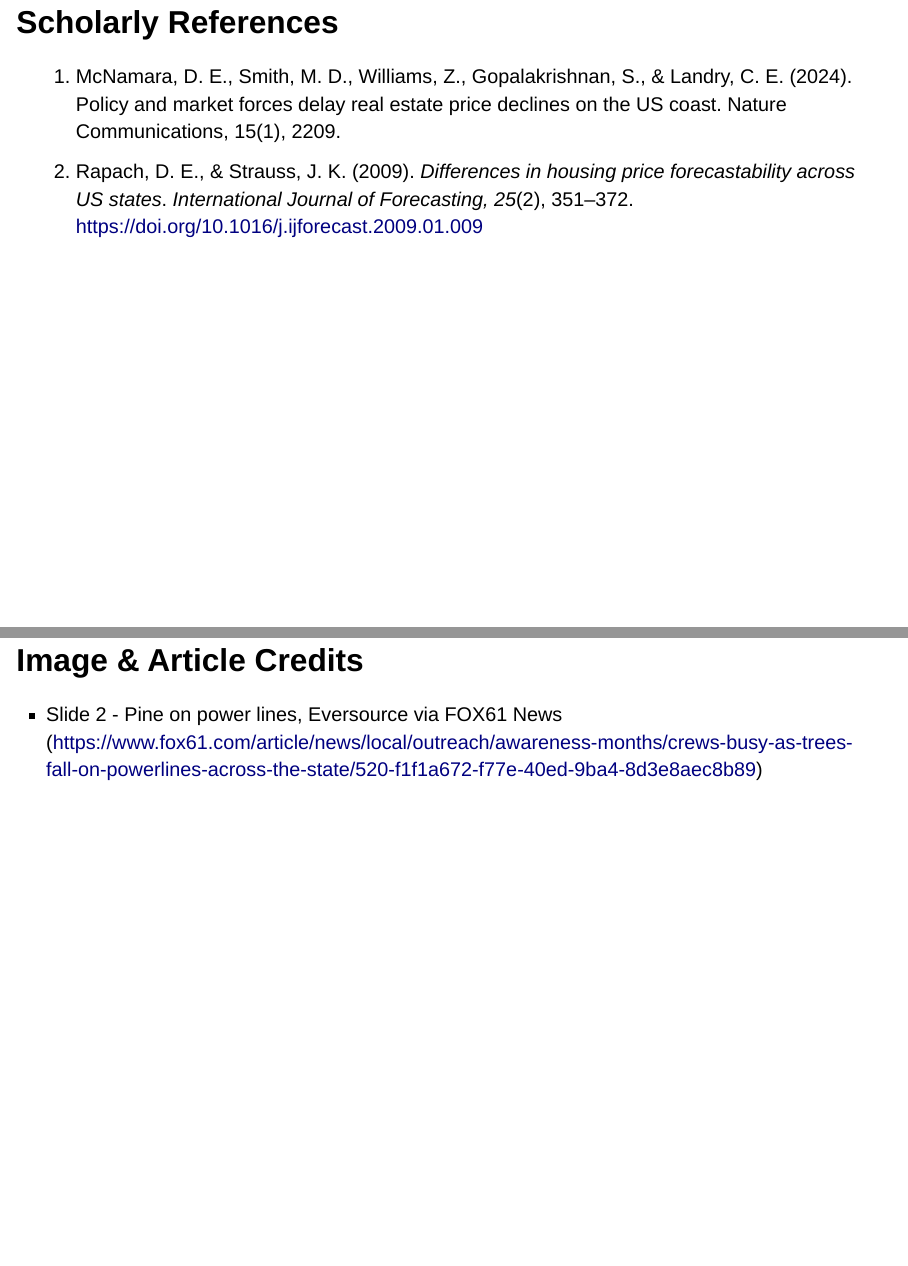
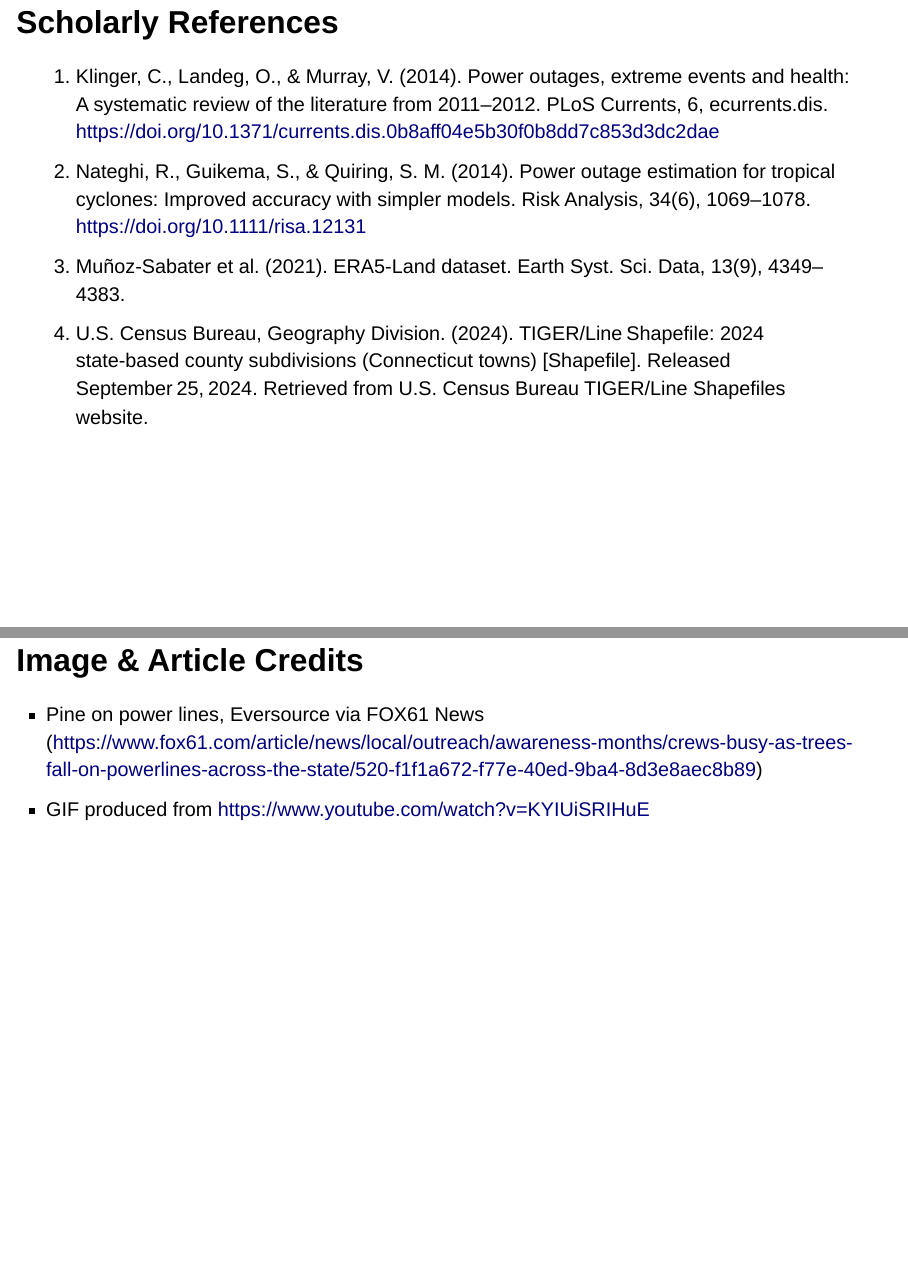
Before and after one commit to jackbienvenue/STAT5845_Fall25_JB, a Quarto document (topic_presentation/slides.qmd): pages 10 and 11 of 11, joined at a grey line. Rendered offline with R 4.5, knitr and Pandoc in place of Quarto, with nearby package versions; drawn as Slidy slides in place of the format the file asks for.

Commit message:
Add references

```diff
--- a/topic_presentation/slides.qmd
+++ b/topic_presentation/slides.qmd
@@ -328,20 +328,16 @@ $$
 </section>
 
 
-## Scholarly References
+## Scholarly References {.scrollable}
 
 <ol>
-  <li id="ref1">McNamara, D. E., Smith, M. D., Williams, Z., Gopalakrishnan, S., & Landry, C. E. (2024). Policy and market forces delay real estate price declines on the US coast. Nature Communications, 15(1), 2209.</li>
-  <li id="ref2">
-  Rapach, D. E., & Strauss, J. K. (2009).
-  <i>Differences in housing price forecastability across US states</i>.
-  <i>International Journal of Forecasting, 25</i>(2), 351–372.
-  <a href="https://doi.org/10.1016/j.ijforecast.2009.01.009" target="_blank">
-    https://doi.org/10.1016/j.ijforecast.2009.01.009
-  </a>
-  </li>
+  <li id="ref1">Klinger, C., Landeg, O., & Murray, V. (2014). Power outages, extreme events and health: A systematic review of the literature from 2011–2012. PLoS Currents, 6, ecurrents.dis. https://doi.org/10.1371/currents.dis.0b8aff04e5b30f0b8dd7c853d3dc2dae</li>
+  <li id="ref2">Nateghi, R., Guikema, S., & Quiring, S. M. (2014). Power outage estimation for tropical cyclones: Improved accuracy with simpler models. Risk Analysis, 34(6), 1069–1078. https://doi.org/10.1111/risa.12131</li>
+  <li id="ref3"> Muñoz-Sabater et al. (2021). ERA5-Land dataset. Earth Syst. Sci. Data, 13(9), 4349–4383. </li>
+  <li id ="ref4"> U.S. Census Bureau, Geography Division. (2024). TIGER/Line Shapefile: 2024 state‑based county subdivisions (Connecticut towns) [Shapefile]. Released September 25, 2024. Retrieved from U.S. Census Bureau TIGER/Line Shapefiles website. </li>
 </ol>
 
 ## Image & Article Credits {.scrollable}
 
-- Slide 2 - Pine on power lines, Eversource via FOX61 News (https://www.fox61.com/article/news/local/outreach/awareness-months/crews-busy-as-trees-fall-on-powerlines-across-the-state/520-f1f1a672-f77e-40ed-9ba4-8d3e8aec8b89)
+- Pine on power lines, Eversource via FOX61 News (https://www.fox61.com/article/news/local/outreach/awareness-months/crews-busy-as-trees-fall-on-powerlines-across-the-state/520-f1f1a672-f77e-40ed-9ba4-8d3e8aec8b89)
+- GIF produced from https://www.youtube.com/watch?v=KYIUiSRIHuE
```
Also changed, not shown: topic_presentation/slides.html, topic_presentation/slides.qmd (6 more changed lines).
